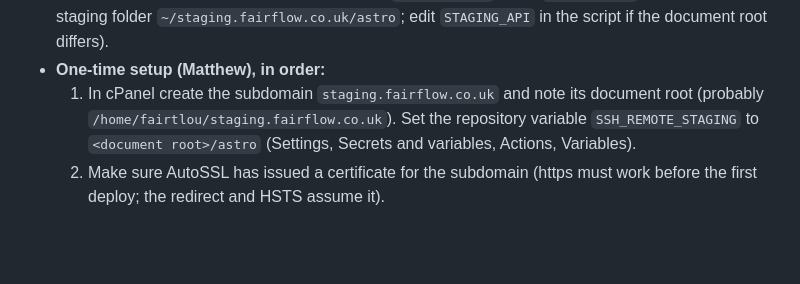
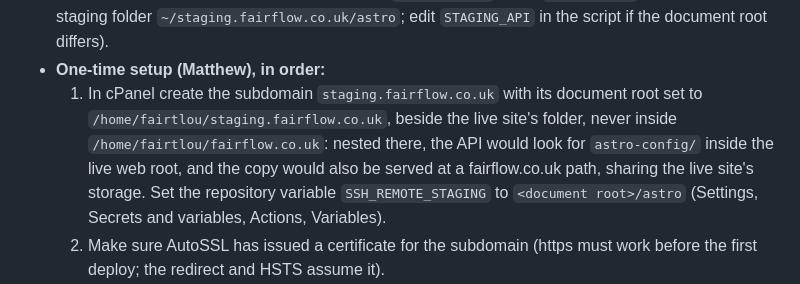
Before and after one commit to fairflow/astro, a Markdown page: DEVELOPMENT.md, the part around the change. Rendered like a GitHub page; blank space fills up the shorter version.

Commit message:
Staging: the subdomain's folder must sit beside the live site's (astro-7gn)
Co-Authored-By: Claude Opus 5.5 <noreply@anthropic.com>

```diff
--- a/DEVELOPMENT.md
+++ b/DEVELOPMENT.md
@@ -272,8 +272,12 @@ share all of those, and `sw.js` deletes every cache but its own.)
   `staging.ini` (it assumes the staging folder `~/staging.fairflow.co.uk/astro`;
   edit `STAGING_API` in the script if the document root differs).
 - **One-time setup (Matthew), in order:**
-  1. In cPanel create the subdomain `staging.fairflow.co.uk` and note its
-     document root (probably `/home/fairtlou/staging.fairflow.co.uk`). Set the
+  1. In cPanel create the subdomain `staging.fairflow.co.uk` with its document
+     root set to `/home/fairtlou/staging.fairflow.co.uk`, beside the live
+     site's folder, never inside `/home/fairtlou/fairflow.co.uk`: nested there,
+     the API would look for `astro-config/` inside the live web root, and the
+     copy would also be served at a fairflow.co.uk path, sharing the live
+     site's storage. Set the
      repository variable `SSH_REMOTE_STAGING` to `<document root>/astro`
      (Settings, Secrets and variables, Actions, Variables).
   2. Make sure AutoSSL has issued a certificate for the subdomain (https must
```
